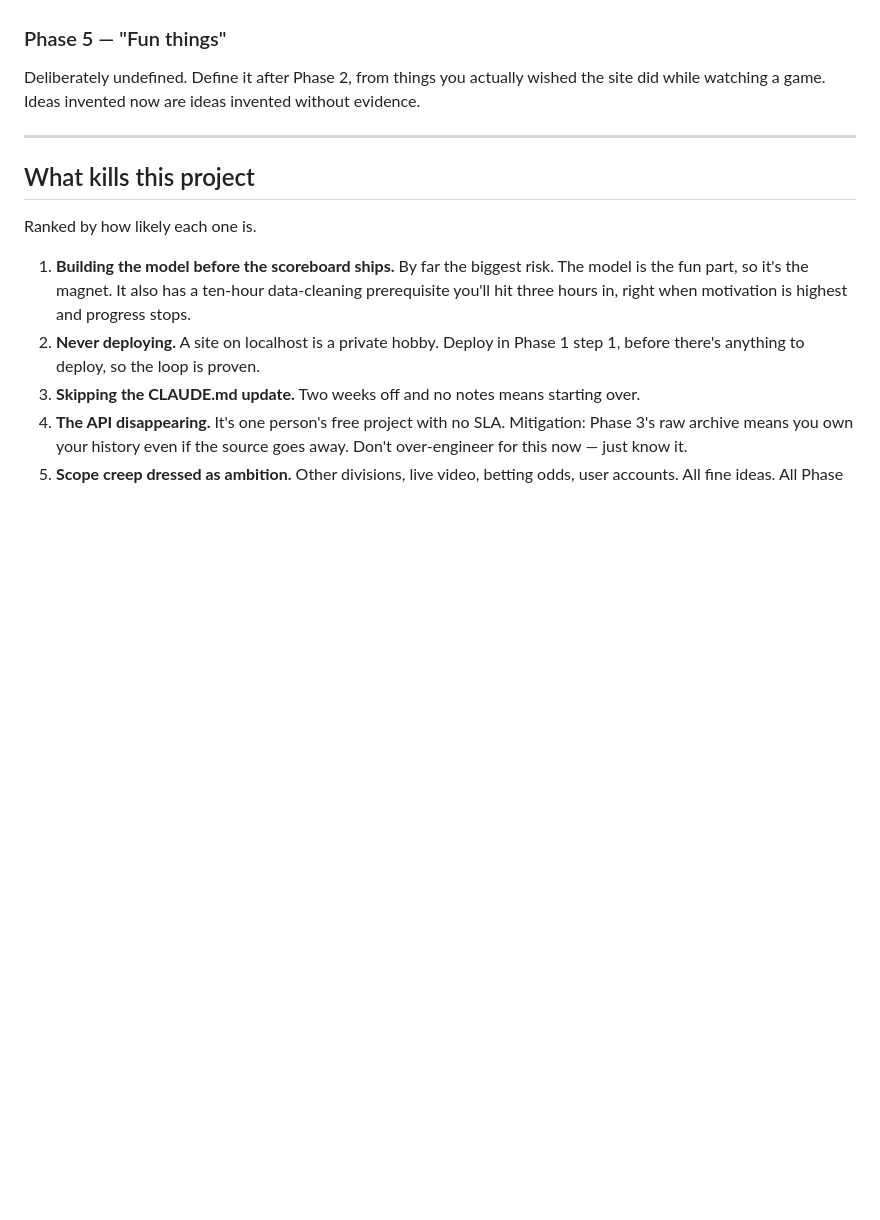
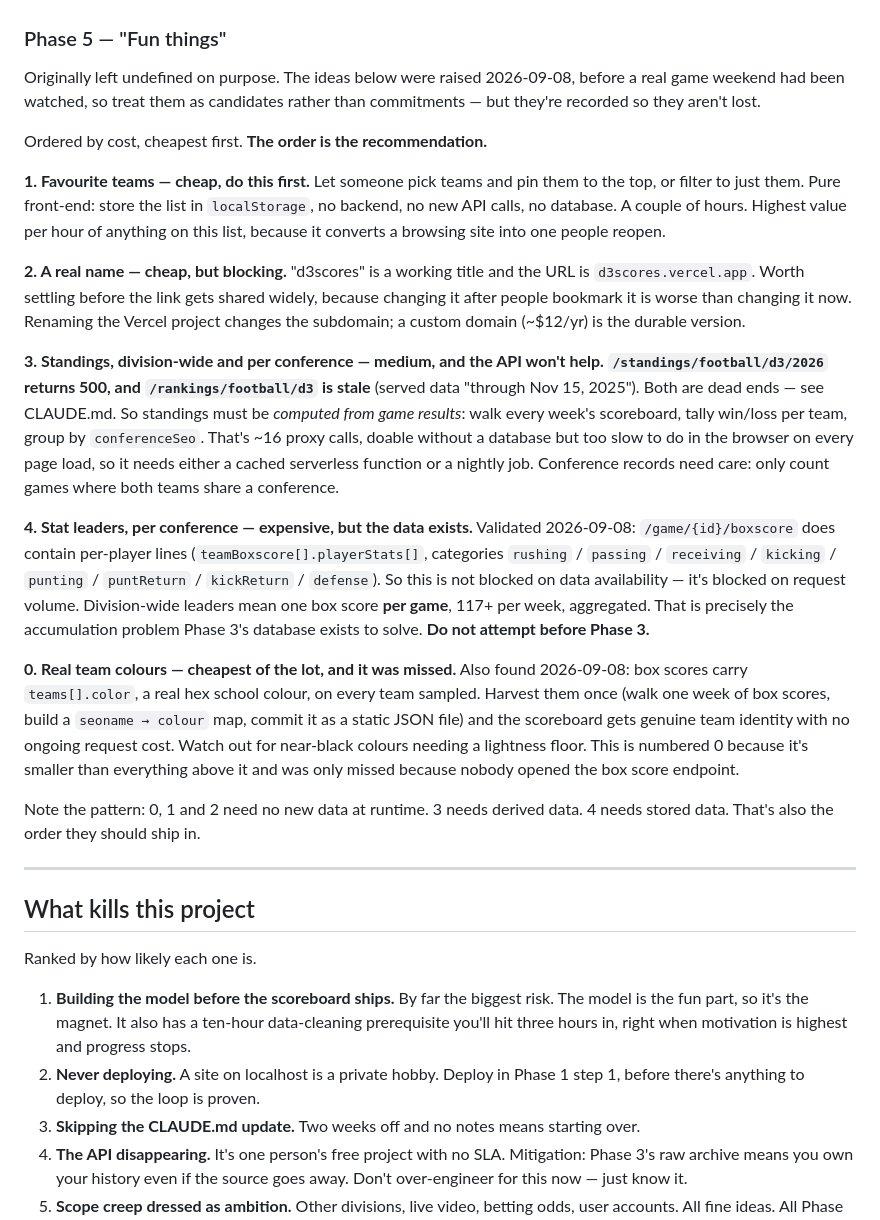
Before and after one commit to maxpb1007-boop/d3scores, a Markdown page: PLAN.md, the part around the change. Drawn GitHub-style; blank space fills up the shorter version.

Commit message:
Record Phase 5 candidates and validate box score contents
Parks four requested ideas (standings, stat leaders, favourite teams,
a real name) with honest cost estimates.

Also validates that /game/{id}/boxscore carries real school colours
and full per-player stats — 12 of 12 teams sampled had a colour. That
makes team identity a one-time harvest rather than 232 hand entries.

Co-Authored-By: Claude <noreply@anthropic.com>

```diff
--- a/PLAN.md
+++ b/PLAN.md
@@ -105,7 +105,26 @@ Only after Phase 3 gives you clean, validated states. Logistic regression on dow
 
 ### Phase 5 — "Fun things"
 
-Deliberately undefined. Define it after Phase 2, from things you actually wished the site did while watching a game. Ideas invented now are ideas invented without evidence.
+Originally left undefined on purpose. The ideas below were raised 2026-09-08, before a real game weekend had been watched, so treat them as candidates rather than commitments — but they're recorded so they aren't lost.
+
+Ordered by cost, cheapest first. **The order is the recommendation.**
+
+**1. Favourite teams — cheap, do this first.**
+Let someone pick teams and pin them to the top, or filter to just them. Pure front-end: store the list in `localStorage`, no backend, no new API calls, no database. A couple of hours. Highest value per hour of anything on this list, because it converts a browsing site into one people reopen.
+
+**2. A real name — cheap, but blocking.**
+"d3scores" is a working title and the URL is `d3scores.vercel.app`. Worth settling before the link gets shared widely, because changing it after people bookmark it is worse than changing it now. Renaming the Vercel project changes the subdomain; a custom domain (~$12/yr) is the durable version.
+
+**3. Standings, division-wide and per conference — medium, and the API won't help.**
+**`/standings/football/d3/2026` returns 500, and `/rankings/football/d3` is stale** (served data "through Nov 15, 2025"). Both are dead ends — see CLAUDE.md. So standings must be *computed from game results*: walk every week's scoreboard, tally win/loss per team, group by `conferenceSeo`. That's ~16 proxy calls, doable without a database but too slow to do in the browser on every page load, so it needs either a cached serverless function or a nightly job. Conference records need care: only count games where both teams share a conference.
+
+**4. Stat leaders, per conference — expensive, but the data exists.**
+Validated 2026-09-08: `/game/{id}/boxscore` does contain per-player lines (`teamBoxscore[].playerStats[]`, categories `rushing` / `passing` / `receiving` / `kicking` / `punting` / `puntReturn` / `kickReturn` / `defense`). So this is not blocked on data availability — it's blocked on request volume. Division-wide leaders mean one box score **per game**, 117+ per week, aggregated. That is precisely the accumulation problem Phase 3's database exists to solve. **Do not attempt before Phase 3.**
+
+**0. Real team colours — cheapest of the lot, and it was missed.**
+Also found 2026-09-08: box scores carry `teams[].color`, a real hex school colour, on every team sampled. Harvest them once (walk one week of box scores, build a `seoname → colour` map, commit it as a static JSON file) and the scoreboard gets genuine team identity with no ongoing request cost. Watch out for near-black colours needing a lightness floor. This is numbered 0 because it's smaller than everything above it and was only missed because nobody opened the box score endpoint.
+
+Note the pattern: 0, 1 and 2 need no new data at runtime. 3 needs derived data. 4 needs stored data. That's also the order they should ship in.
 
 ---
 
```
Also changed, not shown: CLAUDE.md (+10 -0 lines).
